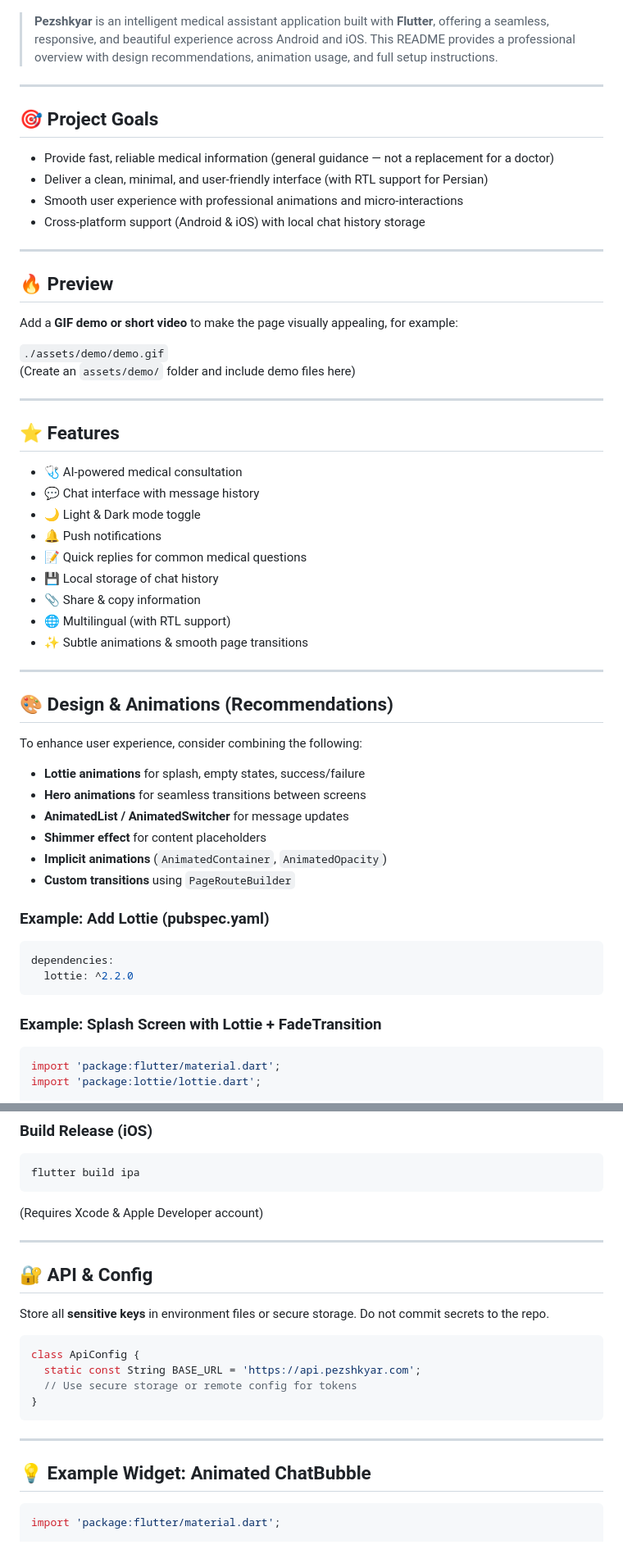
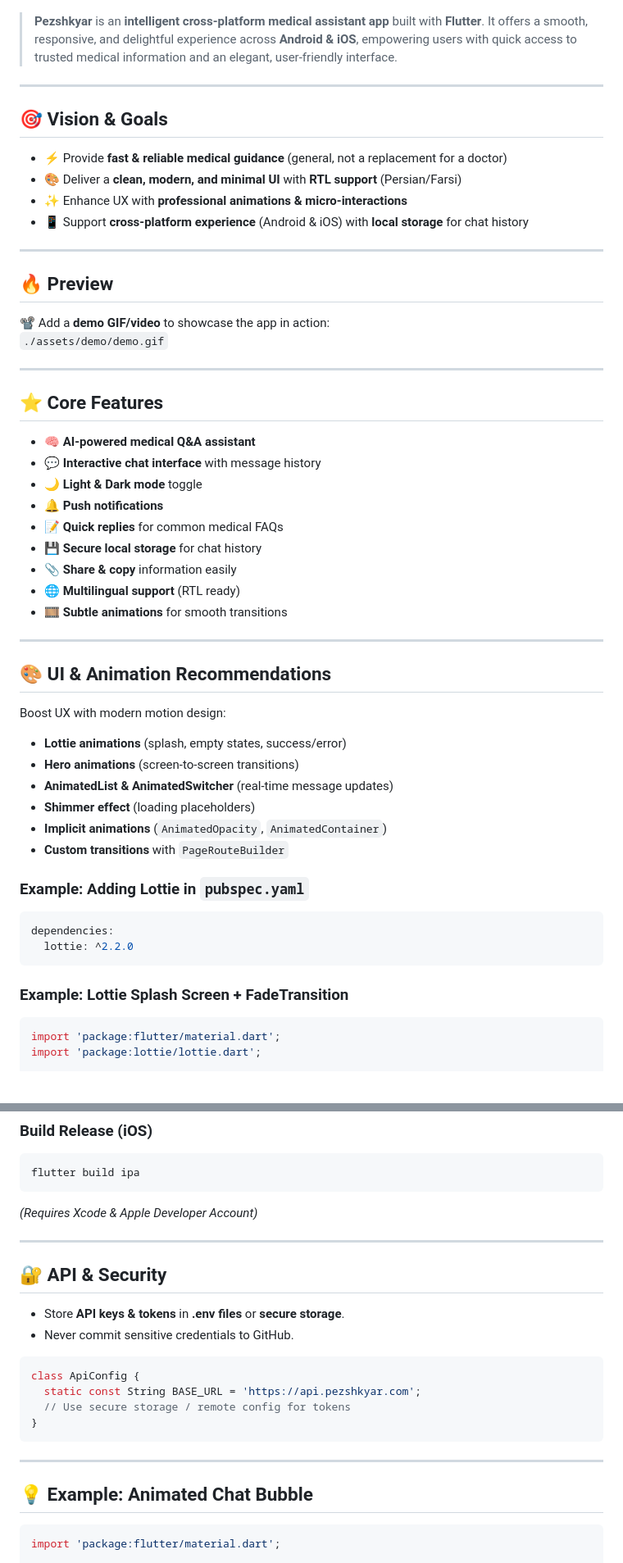
Before and after one commit to TssHack/Pezshkyar-App, a Markdown page: README.md, 2 parts joined by grey strips. Shown: that part at 82% size. Drawn GitHub-style.

````diff
--- a/README.md
+++ b/README.md
@@ -2,56 +2,54 @@
 
 ![Pezshkyar Logo](./assets/logo.png)
 
-> **Pezshkyar** is an intelligent medical assistant application built with **Flutter**, offering a seamless, responsive, and beautiful experience across Android and iOS. This README provides a professional overview with design recommendations, animation usage, and full setup instructions.
+> **Pezshkyar** is an **intelligent cross-platform medical assistant app** built with **Flutter**. It offers a smooth, responsive, and delightful experience across **Android & iOS**, empowering users with quick access to trusted medical information and an elegant, user-friendly interface.
 
 ---
 
-## 🎯 Project Goals
-- Provide fast, reliable medical information (general guidance — not a replacement for a doctor)
-- Deliver a clean, minimal, and user-friendly interface (with RTL support for Persian)
-- Smooth user experience with professional animations and micro-interactions
-- Cross-platform support (Android & iOS) with local chat history storage
+## 🎯 Vision & Goals
+- ⚡ Provide **fast & reliable medical guidance** (general, not a replacement for a doctor)
+- 🎨 Deliver a **clean, modern, and minimal UI** with **RTL support** (Persian/Farsi)
+- ✨ Enhance UX with **professional animations & micro-interactions**
+- 📱 Support **cross-platform experience** (Android & iOS) with **local storage** for chat history
 
 ---
 
 ## 🔥 Preview
-Add a **GIF demo or short video** to make the page visually appealing, for example:
-
+📽️ Add a **demo GIF/video** to showcase the app in action:
 `./assets/demo/demo.gif`
-(Create an `assets/demo/` folder and include demo files here)
 
 ---
 
-## ⭐ Features
-- 🩺 AI-powered medical consultation
-- 💬 Chat interface with message history
-- 🌙 Light & Dark mode toggle
-- 🔔 Push notifications
-- 📝 Quick replies for common medical questions
-- 💾 Local storage of chat history
-- 📎 Share & copy information
-- 🌐 Multilingual (with RTL support)
-- ✨ Subtle animations & smooth page transitions
+## ⭐ Core Features
+- 🧠 **AI-powered medical Q&A assistant**
+- 💬 **Interactive chat interface** with message history
+- 🌙 **Light & Dark mode** toggle
+- 🔔 **Push notifications**
+- 📝 **Quick replies** for common medical FAQs
+- 💾 **Secure local storage** for chat history
+- 📎 **Share & copy** information easily
+- 🌐 **Multilingual support** (RTL ready)
+- 🎞️ **Subtle animations** for smooth transitions
 
 ---
 
-## 🎨 Design & Animations (Recommendations)
-To enhance user experience, consider combining the following:
+## 🎨 UI & Animation Recommendations
+Boost UX with modern motion design:
 
-- **Lottie animations** for splash, empty states, success/failure
-- **Hero animations** for seamless transitions between screens
-- **AnimatedList / AnimatedSwitcher** for message updates
-- **Shimmer effect** for content placeholders
-- **Implicit animations** (`AnimatedContainer`, `AnimatedOpacity`)
-- **Custom transitions** using `PageRouteBuilder`
+- **Lottie animations** (splash, empty states, success/error)
+- **Hero animations** (screen-to-screen transitions)
+- **AnimatedList & AnimatedSwitcher** (real-time message updates)
+- **Shimmer effect** (loading placeholders)
+- **Implicit animations** (`AnimatedOpacity`, `AnimatedContainer`)
+- **Custom transitions** with `PageRouteBuilder`
 
-### Example: Add Lottie (pubspec.yaml)
+### Example: Adding Lottie in `pubspec.yaml`
 ```yaml
 dependencies:
   lottie: ^2.2.0
 ```
 
-### Example: Splash Screen with Lottie + FadeTransition
+### Example: Lottie Splash Screen + FadeTransition
 ```dart
 import 'package:flutter/material.dart';
 import 'package:lottie/lottie.dart';
@@ -189,23 +184,24 @@ flutter build apk --release
 ```bash
 flutter build ipa
 ```
-(Requires Xcode & Apple Developer account)
+*(Requires Xcode & Apple Developer Account)*
 
 ---
 
-## 🔐 API & Config
-Store all **sensitive keys** in environment files or secure storage. Do not commit secrets to the repo.
+## 🔐 API & Security
+- Store **API keys & tokens** in **.env files** or **secure storage**.
+- Never commit sensitive credentials to GitHub.
 
 ```dart
 class ApiConfig {
   static const String BASE_URL = 'https://api.pezshkyar.com';
-  // Use secure storage or remote config for tokens
+  // Use secure storage / remote config for tokens
 }
 ```
 
 ---
 
-## 💡 Example Widget: Animated ChatBubble
+## 💡 Example: Animated Chat Bubble
 ```dart
 import 'package:flutter/material.dart';
 
````
Also changed, not shown: other parts of README.md (+18 -26 lines).
